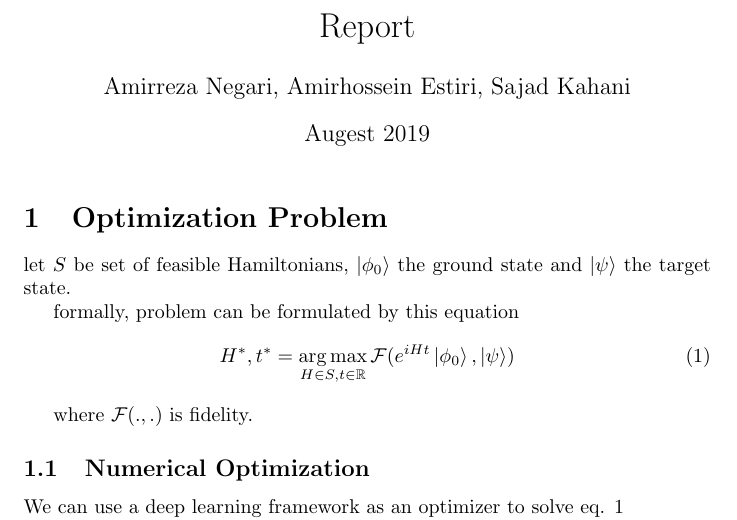
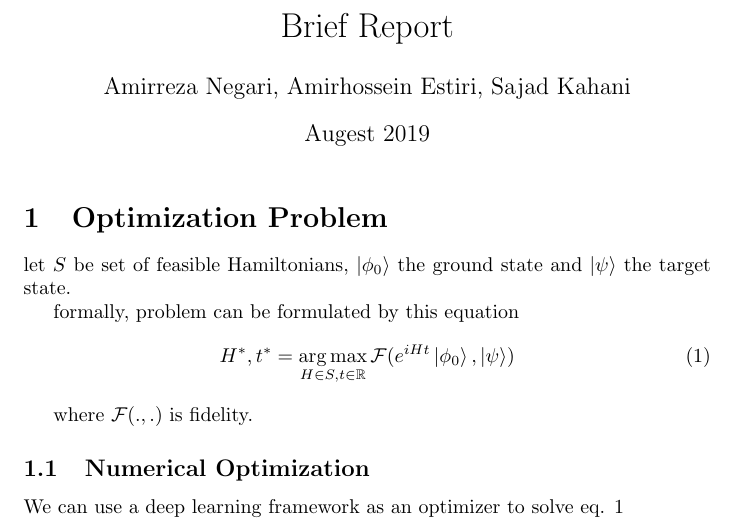
Before and after one commit to sesajad/quantum-state-construction, a LaTeX document (report/report_2.tex): part of page 1 of 3, cut so that both start at the same text. Compiled offline with pdfLaTeX.

Commit message:
ok! lets present

```diff
--- a/report/report_2.tex
+++ b/report/report_2.tex
@@ -8,7 +8,7 @@
 \usepackage{amsthm}
 \DeclareMathOperator*{\argmax}{arg\,max}
 \def\ind{\hspace{\parindent}}
-\title{Report}
+\title{Brief Report}
 \author{Amirreza Negari, Amirhossein Estiri, Sajad Kahani}
 \date{Augest 2019}
 \begin{document}
```
Also changed, not shown: report/report_2.pdf.
